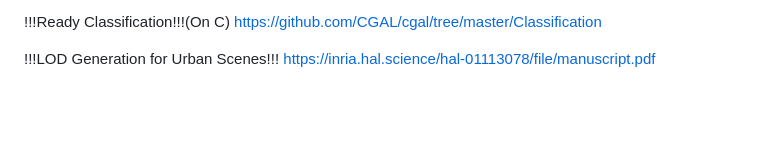
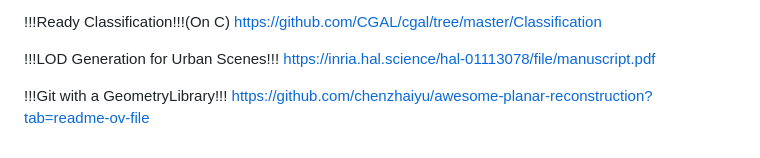
Before and after one commit to CAPOJ/UNET-roofs, a Markdown page: README.md, the part around the change. Rendered like a GitHub page; blank space fills up the shorter version.

```diff
--- a/README.md
+++ b/README.md
@@ -94,3 +94,6 @@ https://github.com/CGAL/cgal/tree/master/Classification
 
 !!!LOD Generation for Urban Scenes!!!
 https://inria.hal.science/hal-01113078/file/manuscript.pdf
+
+!!!Git with a GeometryLibrary!!!
+https://github.com/chenzhaiyu/awesome-planar-reconstruction?tab=readme-ov-file
```
